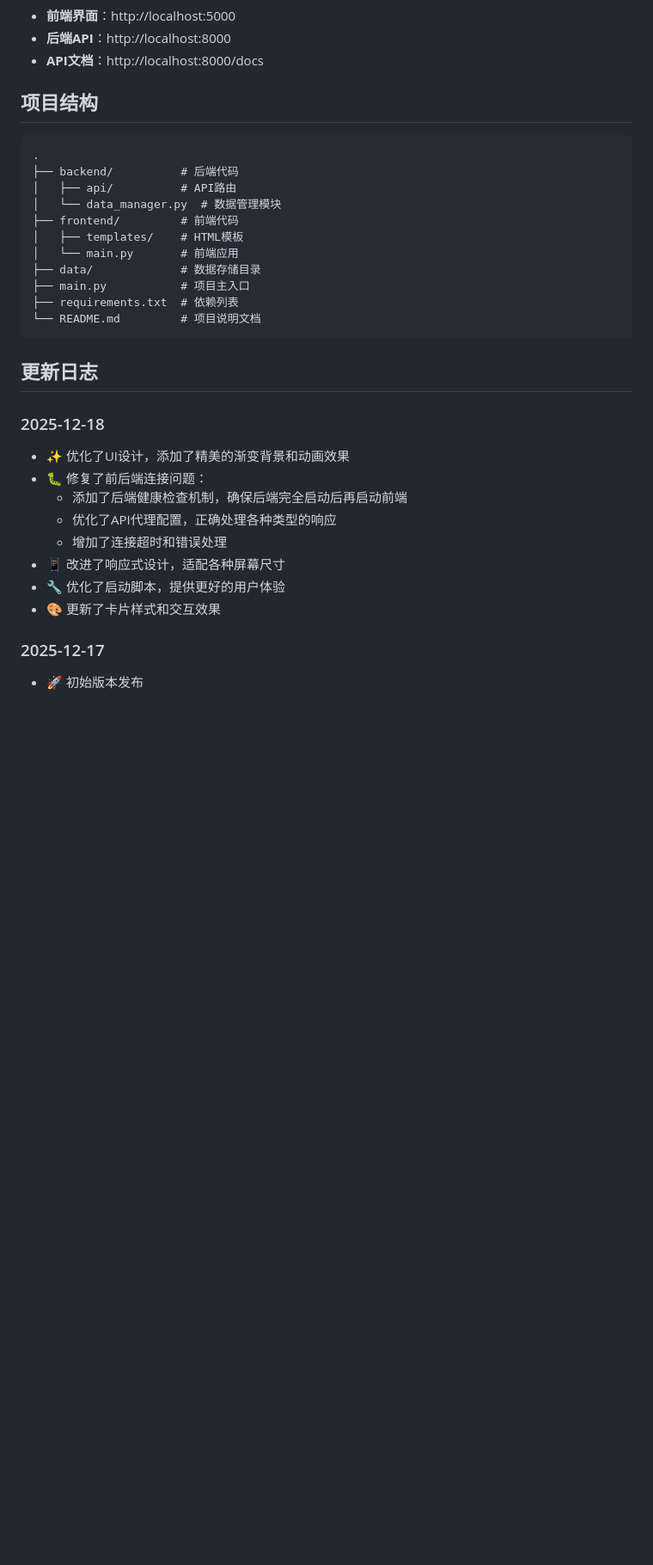
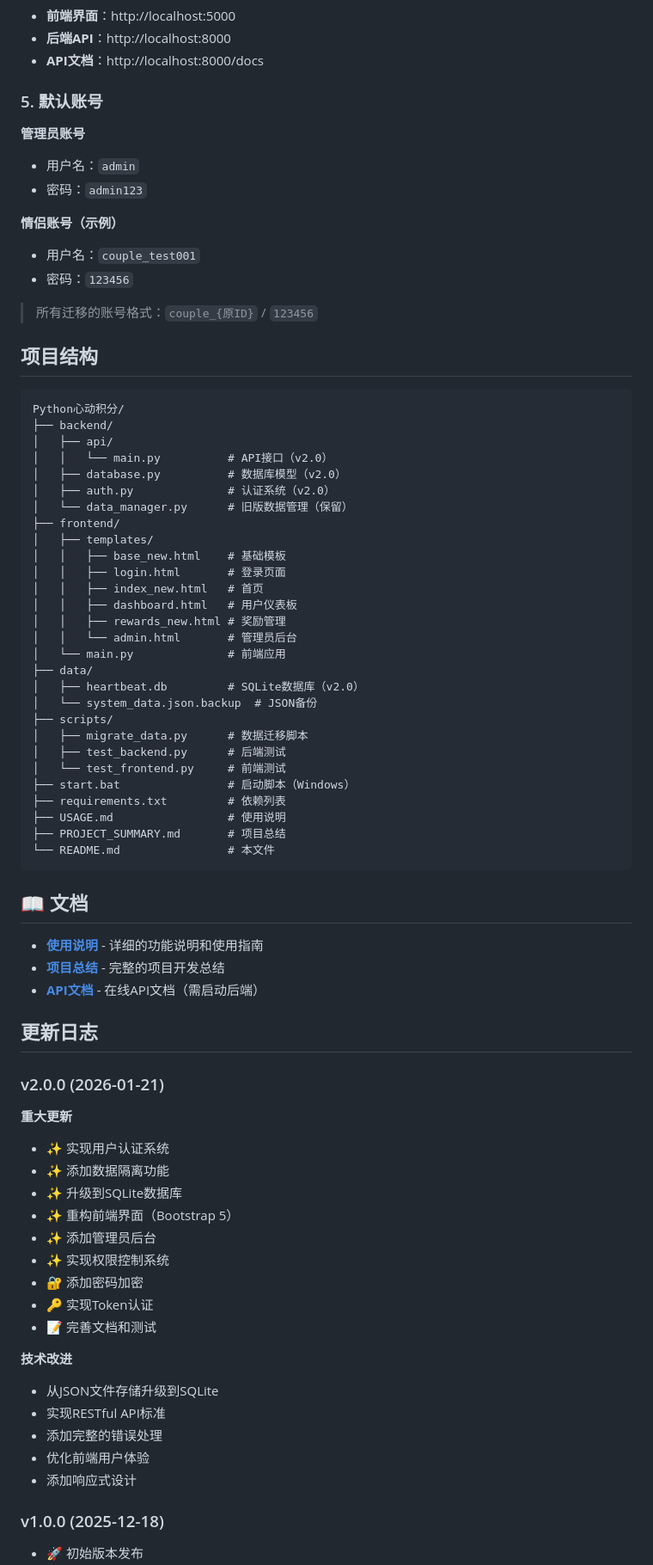
Before and after one commit to f22363712-dotcom/Heart-Rythm, a Markdown page: README.md, the part around one of its changes. Shown at 86% size. Drawn GitHub-style; blank space fills up the shorter version.

````diff
--- a/README.md
+++ b/README.md
@@ -66,35 +125,79 @@ python main.py
 - **后端API**：http://localhost:8000
 - **API文档**：http://localhost:8000/docs
 
+### 5. 默认账号
+
+**管理员账号**
+- 用户名：`admin`
+- 密码：`admin123`
+
+**情侣账号（示例）**
+- 用户名：`couple_test001`
+- 密码：`123456`
+
+> 所有迁移的账号格式：`couple_{原ID}` / `123456`
+
 ## 项目结构
 
 ```
-.
-├── backend/          # 后端代码
-│   ├── api/          # API路由
-│   └── data_manager.py  # 数据管理模块
-├── frontend/         # 前端代码
-│   ├── templates/    # HTML模板
-│   └── main.py       # 前端应用
-├── data/             # 数据存储目录
-├── main.py           # 项目主入口
-├── requirements.txt  # 依赖列表
-└── README.md         # 项目说明文档
+Python心动积分/
+├── backend/
+│   ├── api/
+│   │   └── main.py          # API接口（v2.0）
+│   ├── database.py          # 数据库模型（v2.0）
+│   ├── auth.py              # 认证系统（v2.0）
+│   └── data_manager.py      # 旧版数据管理（保留）
+├── frontend/
+│   ├── templates/
+│   │   ├── base_new.html    # 基础模板
+│   │   ├── login.html       # 登录页面
+│   │   ├── index_new.html   # 首页
+│   │   ├── dashboard.html   # 用户仪表板
+│   │   ├── rewards_new.html # 奖励管理
+│   │   └── admin.html       # 管理员后台
+│   └── main.py              # 前端应用
+├── data/
+│   ├── heartbeat.db         # SQLite数据库（v2.0）
+│   └── system_data.json.backup  # JSON备份
+├── scripts/
+│   ├── migrate_data.py      # 数据迁移脚本
+│   ├── test_backend.py      # 后端测试
+│   └── test_frontend.py     # 前端测试
+├── start.bat                # 启动脚本（Windows）
+├── requirements.txt         # 依赖列表
+├── USAGE.md                 # 使用说明
+├── PROJECT_SUMMARY.md       # 项目总结
+└── README.md                # 本文件
 ```
+
+## 📖 文档
+
+- **[使用说明](USAGE.md)** - 详细的功能说明和使用指南
+- **[项目总结](PROJECT_SUMMARY.md)** - 完整的项目开发总结
+- **[API文档](http://localhost:8000/docs)** - 在线API文档（需启动后端）
 
 ## 更新日志
 
-### 2025-12-18
+### v2.0.0 (2026-01-21)
 
-- ✨ 优化了UI设计，添加了精美的渐变背景和动画效果
-- 🐛 修复了前后端连接问题：
-  - 添加了后端健康检查机制，确保后端完全启动后再启动前端
-  - 优化了API代理配置，正确处理各种类型的响应
-  - 增加了连接超时和错误处理
-- 📱 改进了响应式设计，适配各种屏幕尺寸
-- 🔧 优化了启动脚本，提供更好的用户体验
-- 🎨 更新了卡片样式和交互效果
+**重大更新**
+- ✨ 实现用户认证系统
+- ✨ 添加数据隔离功能
+- ✨ 升级到SQLite数据库
+- ✨ 重构前端界面（Bootstrap 5）
+- ✨ 添加管理员后台
+- ✨ 实现权限控制系统
+- 🔐 添加密码加密
+- 🔑 实现Token认证
+- 📝 完善文档和测试
 
-### 2025-12-17
+**技术改进**
+- 从JSON文件存储升级到SQLite
+- 实现RESTful API标准
+- 添加完整的错误处理
+- 优化前端用户体验
+- 添加响应式设计
+
+### v1.0.0 (2025-12-18)
 
 - 🚀 初始版本发布
````
Also changed, not shown: other parts of README.md (+79 -18 lines).
